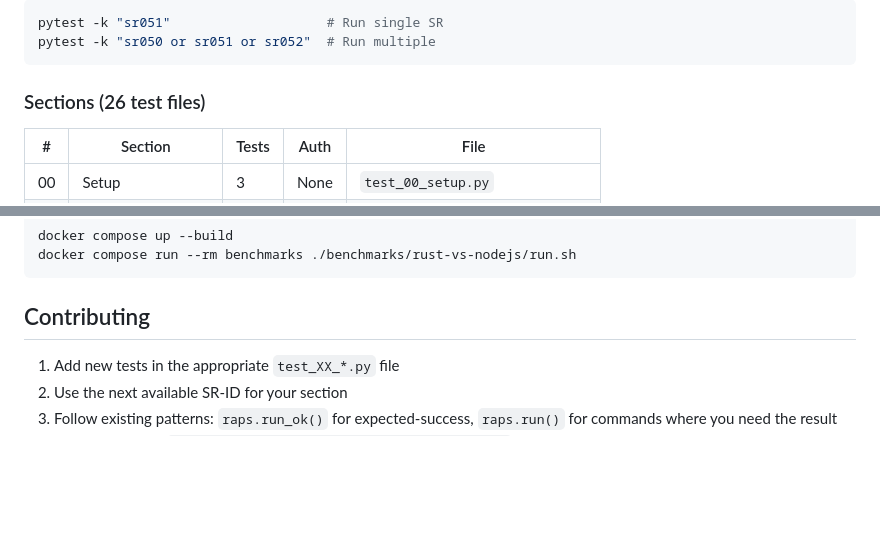
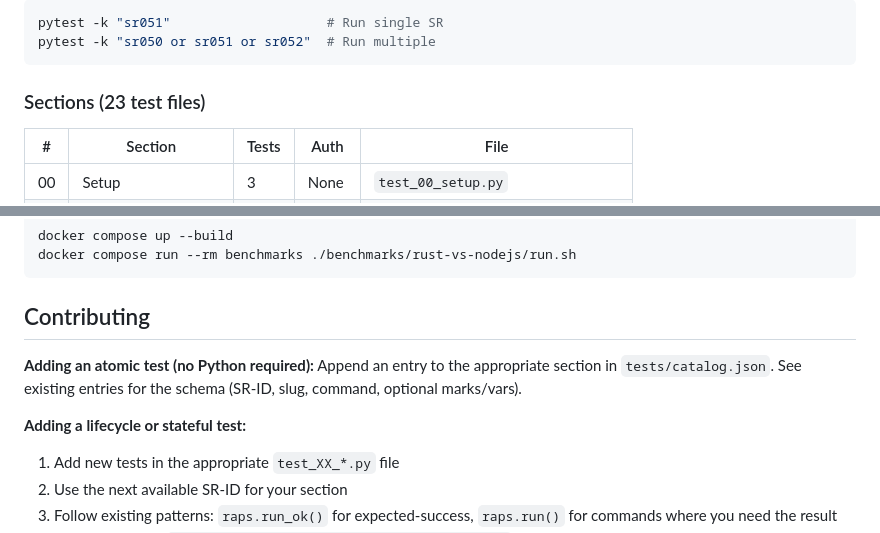
Before and after one commit to dmytro-yemelianov/raps-examples, a Markdown page: README.md, 2 parts joined by grey strips. Drawn GitHub-style; blank space fills up the shorter version.

````diff
--- a/README.md
+++ b/README.md
@@ -71,7 +71,7 @@ pytest -k "sr051"                    # Run single SR
 pytest -k "sr050 or sr051 or sr052"  # Run multiple
 ```
 
-### Sections (26 test files)
+### Sections (23 test files)
 
 | # | Section | Tests | Auth | File |
 |---|---------|-------|------|------|
@@ -166,6 +175,10 @@ docker compose run --rm benchmarks ./benchmarks/rust-vs-nodejs/run.sh
 
 ## Contributing
 
+**Adding an atomic test (no Python required):** Append an entry to the appropriate section in `tests/catalog.json`. See existing entries for the schema (SR-ID, slug, command, optional marks/vars).
+
+**Adding a lifecycle or stateful test:**
+
 1. Add new tests in the appropriate `test_XX_*.py` file
 2. Use the next available SR-ID for your section
 3. Follow existing patterns: `raps.run_ok()` for expected-success, `raps.run()` for commands where you need the result
````
Also changed, not shown: other parts of README.md (+15 -6 lines).
